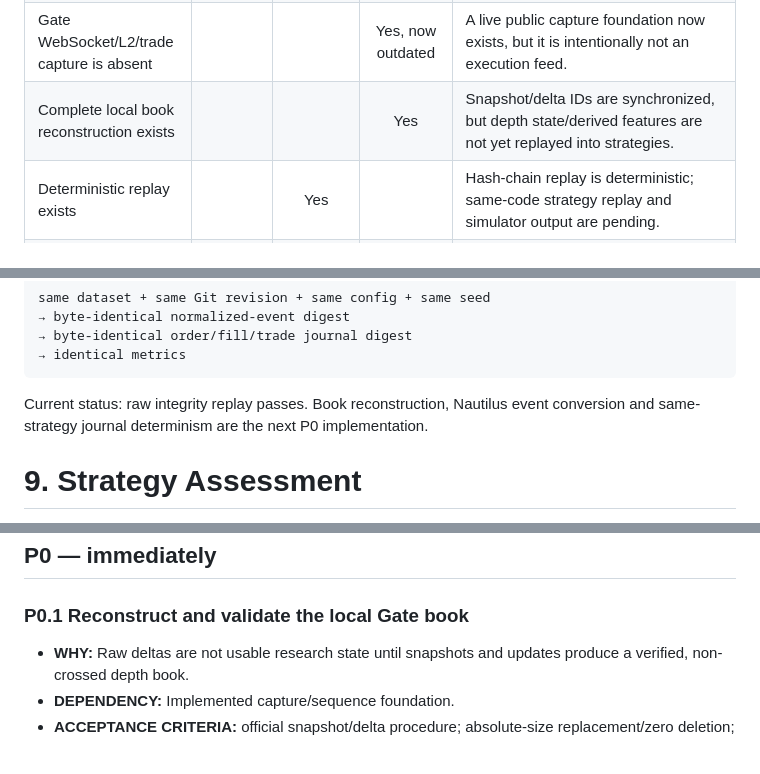
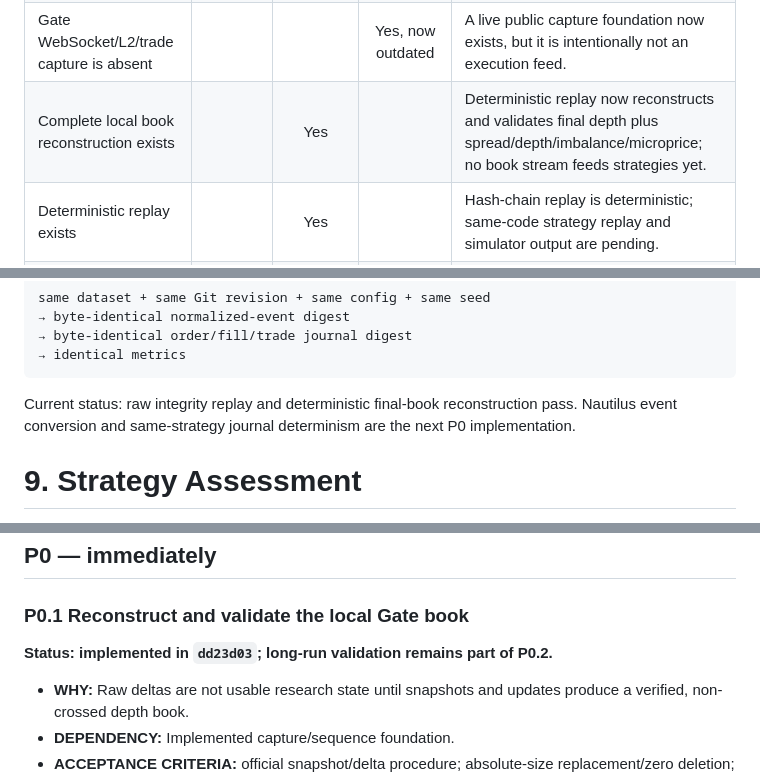
Before and after one commit to ryofficeics-pixel/autotrade-7.0, a Markdown page: docs/AUTOTRADE_7_IMPROVEMENT_AUDIT.md, 3 parts joined by grey strips. GitHub-like rendering; blank space fills up the shorter version.

````diff
--- a/docs/AUTOTRADE_7_IMPROVEMENT_AUDIT.md
+++ b/docs/AUTOTRADE_7_IMPROVEMENT_AUDIT.md
@@ -113,7 +115,7 @@ stop the backend strategy process.
 | Watchdog is independent and singleton |  | Yes |  | It verifies service/data/listener ownership, but lacks disk, clock, memory and capture-session checks. |
 | TradingView is isolated from execution | Yes |  |  | `TradingViewMonitor` has no strategy/risk/order reference; weight is zero and UI-only. |
 | Gate WebSocket/L2/trade capture is absent |  |  | Yes, now outdated | A live public capture foundation now exists, but it is intentionally not an execution feed. |
-| Complete local book reconstruction exists |  |  | Yes | Snapshot/delta IDs are synchronized, but depth state/derived features are not yet replayed into strategies. |
+| Complete local book reconstruction exists |  | Yes |  | Deterministic replay now reconstructs and validates final depth plus spread/depth/imbalance/microprice; no book stream feeds strategies yet. |
 | Deterministic replay exists |  | Yes |  | Hash-chain replay is deterministic; same-code strategy replay and simulator output are pending. |
 | Measured latency and realistic execution exist |  |  | Yes | Capture measures feed latency; the simulator does not yet use submission/ack/cancel/fill latency. |
 | Funding is accounted in PnL |  |  | Yes | Funding is displayed from REST/raw WS but never debited or credited to positions. |
@@ -361,8 +365,8 @@ same dataset + same Git revision + same config + same seed
 → identical metrics
 ```
 
-Current status: raw integrity replay passes. Book reconstruction, Nautilus event conversion and
-same-strategy journal determinism are the next P0 implementation.
+Current status: raw integrity replay and deterministic final-book reconstruction pass. Nautilus event
+conversion and same-strategy journal determinism are the next P0 implementation.
 
 # 9. Strategy Assessment
 
@@ -732,6 +736,8 @@ files plus a small status document at current scale; no broker is justified.
 
 ### P0.1 Reconstruct and validate the local Gate book
 
+**Status: implemented in `dd23d03`; long-run validation remains part of P0.2.**
+
 - **WHY:** Raw deltas are not usable research state until snapshots and updates produce a verified,
   non-crossed depth book.
 - **DEPENDENCY:** Implemented capture/sequence foundation.
````
Also changed, not shown: other parts of docs/AUTOTRADE_7_IMPROVEMENT_AUDIT.md (+26 -23 lines).
